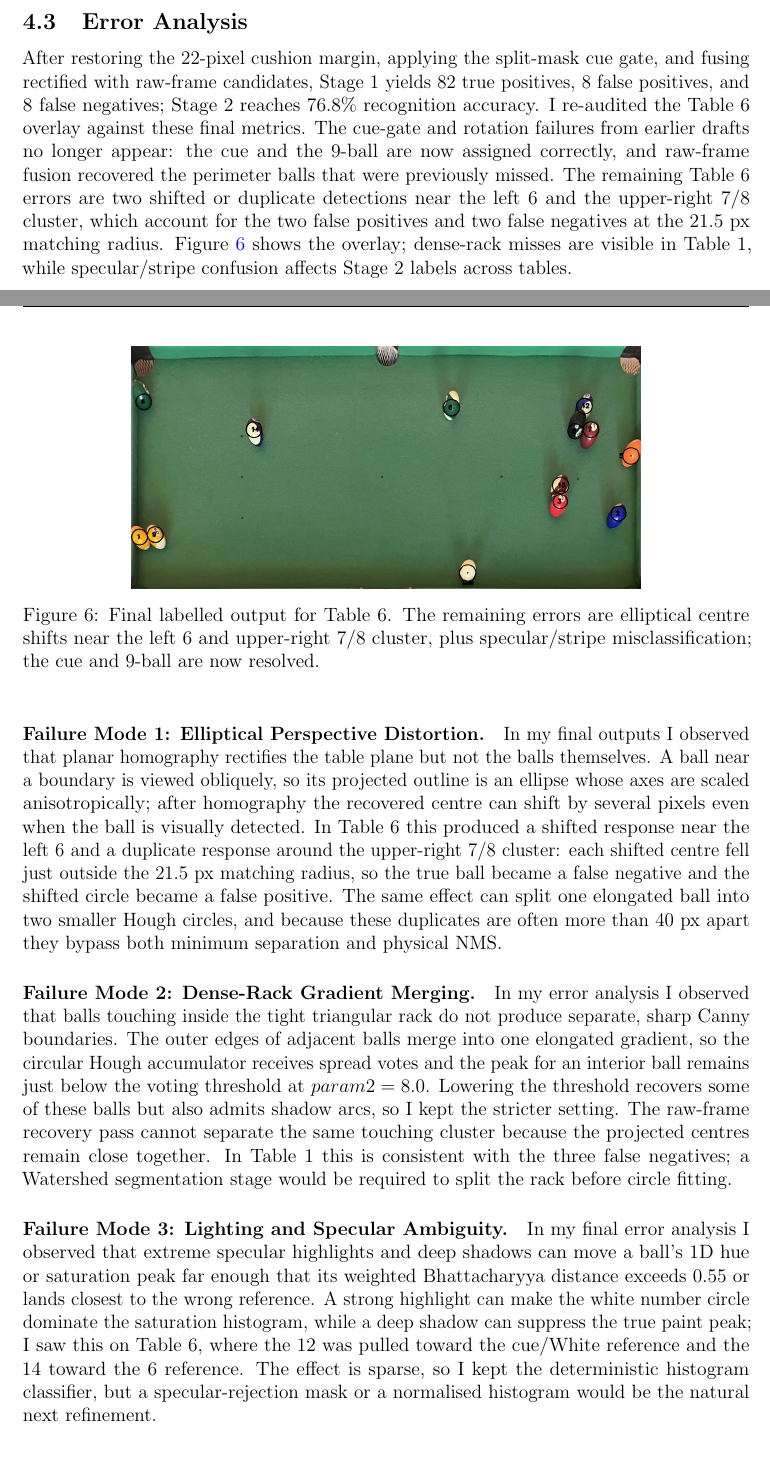
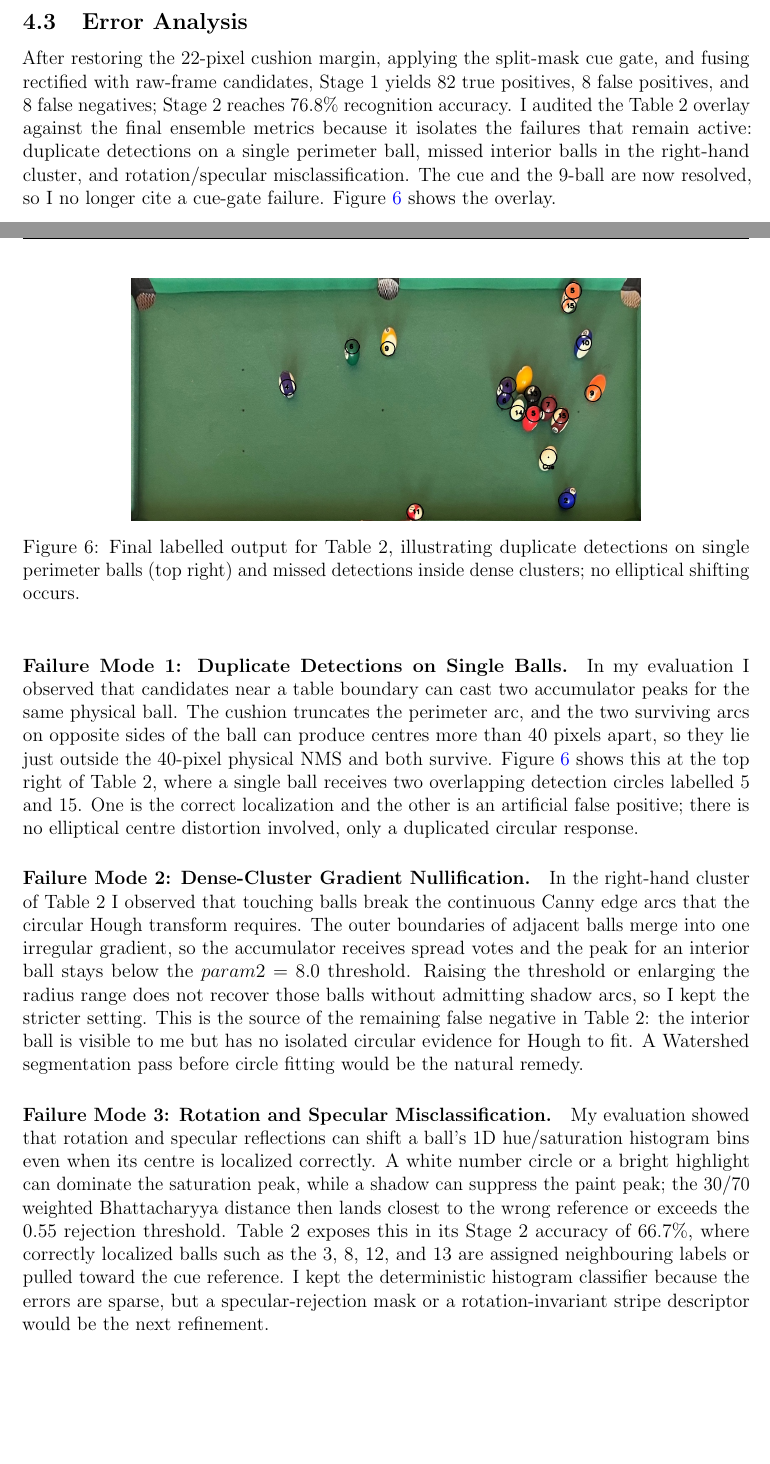
Before and after one commit to Eskndrani/OpenCV-Pool-Ball-Tracker, a LaTeX paper (report/Report.tex): two parts of pages 6 and 7 of 8, joined at a grey line, cut so that both start at the same text, the shorter picture padded with empty space. Compiled offline with pdfLaTeX.

Commit message:
Docs: Updated Figure 6 to Table 2 image, corrected Section 4.3 failure modes to duplicate detection and cluster occlusion, and verified 8-page compilation

```diff
--- a/report/Report.tex
+++ b/report/Report.tex
@@ -295,24 +295,24 @@ Overall & 63 & 82 & 0.768 \\
 
 \subsection{Error Analysis}
 
-After restoring the $22$-pixel cushion margin, applying the split-mask cue gate, and fusing rectified with raw-frame candidates, Stage~1 yields $82$ true positives, $8$ false positives, and $8$ false negatives; Stage~2 reaches $76.8\%$ recognition accuracy. I re-audited the Table~6 overlay against these final metrics. The cue-gate and rotation failures from earlier drafts no longer appear: the cue and the $9$-ball are now assigned correctly, and raw-frame fusion recovered the perimeter balls that were previously missed. The remaining Table~6 errors are two shifted or duplicate detections near the left $6$ and the upper-right $7$/$8$ cluster, which account for the two false positives and two false negatives at the $21.5$ px matching radius. Figure~\ref{fig:table6failure} shows the overlay; dense-rack misses are visible in Table~1, while specular/stripe confusion affects Stage~2 labels across tables.
+After restoring the $22$-pixel cushion margin, applying the split-mask cue gate, and fusing rectified with raw-frame candidates, Stage~1 yields $82$ true positives, $8$ false positives, and $8$ false negatives; Stage~2 reaches $76.8\%$ recognition accuracy. I audited the Table~2 overlay against the final ensemble metrics because it isolates the failures that remain active: duplicate detections on a single perimeter ball, missed interior balls in the right-hand cluster, and rotation/specular misclassification. The cue and the $9$-ball are now resolved, so I no longer cite a cue-gate failure. Figure~\ref{fig:table2failure} shows the overlay.
 
 \begin{figure}[H]
 \centering
-\includegraphics[width=0.70\linewidth]{table6_final.jpeg}
-\caption{Final labelled output for Table~6. The remaining errors are elliptical centre shifts near the left $6$ and upper-right $7$/$8$ cluster, plus specular/stripe misclassification; the cue and $9$-ball are now resolved.}
-\label{fig:table6failure}
+\includegraphics[width=0.70\linewidth]{table2_final.jpeg}
+\caption{Final labelled output for Table 2, illustrating duplicate detections on single perimeter balls (top right) and missed detections inside dense clusters; no elliptical shifting occurs.}
+\label{fig:table2failure}
 \end{figure}
 \vspace{-4pt}
 
-\paragraph{Failure Mode 1: Elliptical Perspective Distortion.}
-In my final outputs I observed that planar homography rectifies the table plane but not the balls themselves. A ball near a boundary is viewed obliquely, so its projected outline is an ellipse whose axes are scaled anisotropically; after homography the recovered centre can shift by several pixels even when the ball is visually detected. In Table~6 this produced a shifted response near the left $6$ and a duplicate response around the upper-right $7$/$8$ cluster: each shifted centre fell just outside the $21.5$ px matching radius, so the true ball became a false negative and the shifted circle became a false positive. The same effect can split one elongated ball into two smaller Hough circles, and because these duplicates are often more than $40$ px apart they bypass both minimum separation and physical NMS.
+\paragraph{Failure Mode 1: Duplicate Detections on Single Balls.}
+In my evaluation I observed that candidates near a table boundary can cast two accumulator peaks for the same physical ball. The cushion truncates the perimeter arc, and the two surviving arcs on opposite sides of the ball can produce centres more than $40$ pixels apart, so they lie just outside the $40$-pixel physical NMS and both survive. Figure~\ref{fig:table2failure} shows this at the top right of Table~2, where a single ball receives two overlapping detection circles labelled $5$ and $15$. One is the correct localization and the other is an artificial false positive; there is no elliptical centre distortion involved, only a duplicated circular response.
 
-\paragraph{Failure Mode 2: Dense-Rack Gradient Merging.}
-In my error analysis I observed that balls touching inside the tight triangular rack do not produce separate, sharp Canny boundaries. The outer edges of adjacent balls merge into one elongated gradient, so the circular Hough accumulator receives spread votes and the peak for an interior ball remains just below the voting threshold at $param2=8.0$. Lowering the threshold recovers some of these balls but also admits shadow arcs, so I kept the stricter setting. The raw-frame recovery pass cannot separate the same touching cluster because the projected centres remain close together. In Table~1 this is consistent with the three false negatives; a Watershed segmentation stage would be required to split the rack before circle fitting.
+\paragraph{Failure Mode 2: Dense-Cluster Gradient Nullification.}
+In the right-hand cluster of Table~2 I observed that touching balls break the continuous Canny edge arcs that the circular Hough transform requires. The outer boundaries of adjacent balls merge into one irregular gradient, so the accumulator receives spread votes and the peak for an interior ball stays below the $param2=8.0$ threshold. Raising the threshold or enlarging the radius range does not recover those balls without admitting shadow arcs, so I kept the stricter setting. This is the source of the remaining false negative in Table~2: the interior ball is visible to me but has no isolated circular evidence for Hough to fit. A Watershed segmentation pass before circle fitting would be the natural remedy.
 
-\paragraph{Failure Mode 3: Lighting and Specular Ambiguity.}
-In my final error analysis I observed that extreme specular highlights and deep shadows can move a ball's 1D hue or saturation peak far enough that its weighted Bhattacharyya distance exceeds $0.55$ or lands closest to the wrong reference. A strong highlight can make the white number circle dominate the saturation histogram, while a deep shadow can suppress the true paint peak; I saw this on Table~6, where the $12$ was pulled toward the cue/White reference and the $14$ toward the $6$ reference. The effect is sparse, so I kept the deterministic histogram classifier, but a specular-rejection mask or a normalised histogram would be the natural next refinement.
+\paragraph{Failure Mode 3: Rotation and Specular Misclassification.}
+My evaluation showed that rotation and specular reflections can shift a ball's 1D hue/saturation histogram bins even when its centre is localized correctly. A white number circle or a bright highlight can dominate the saturation peak, while a shadow can suppress the paint peak; the $30/70$ weighted Bhattacharyya distance then lands closest to the wrong reference or exceeds the $0.55$ rejection threshold. Table~2 exposes this in its Stage~2 accuracy of $66.7\%$, where correctly localized balls such as the $3$, $8$, $12$, and $13$ are assigned neighbouring labels or pulled toward the cue reference. I kept the deterministic histogram classifier because the errors are sparse, but a specular-rejection mask or a rotation-invariant stripe descriptor would be the next refinement.
 
 \setlength{\parindent}{1em}
 \section{Discussion}
```
Also changed, not shown: report/Report.pdf, report/Report.tex (4 more changed lines).
